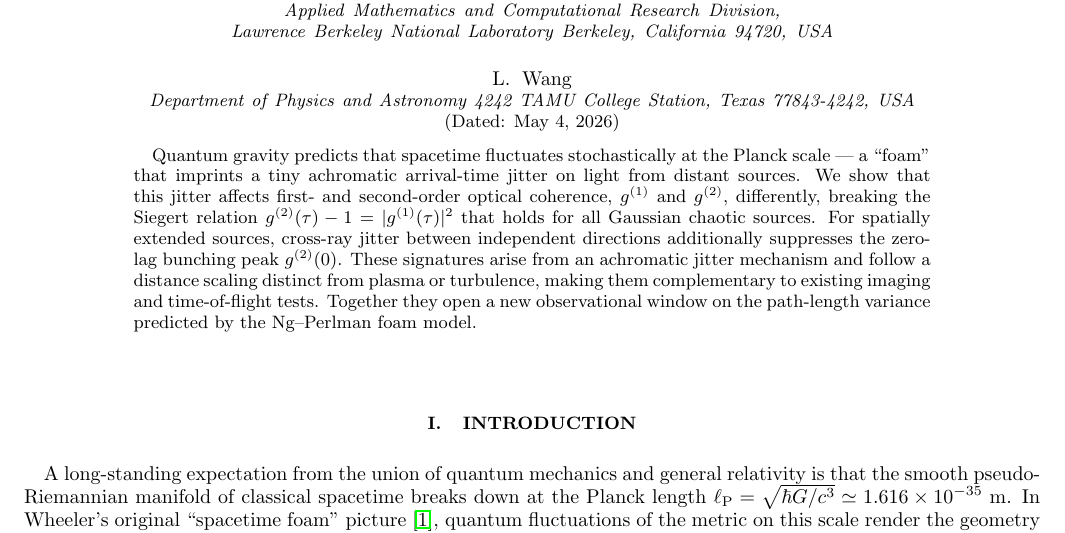
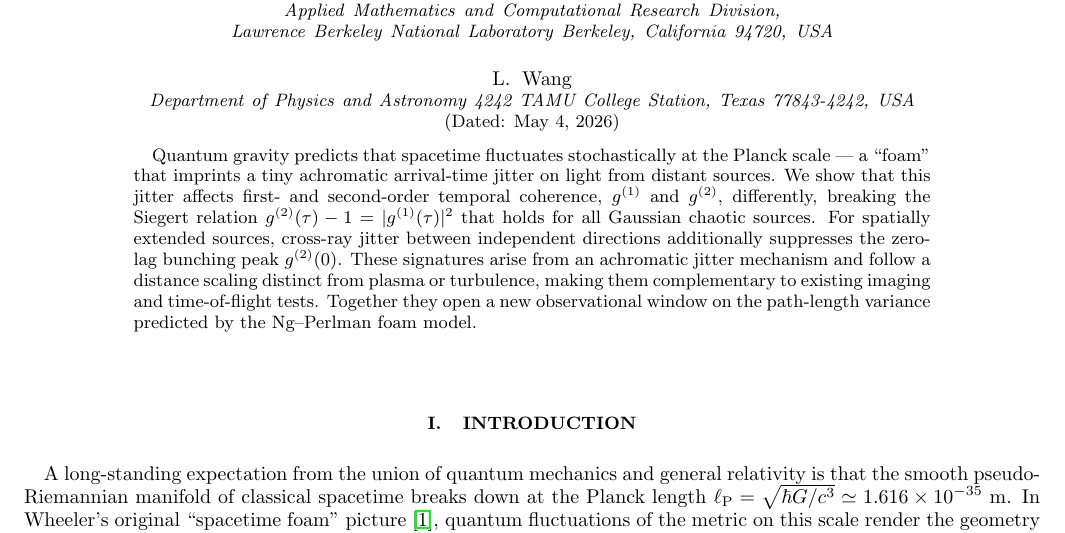
Before and after one commit to AlexGKim/foam, a LaTeX paper (docs/paper.tex): part of page 1 of 14, cut so that both start at the same text. Compiled offline with pdfLaTeX.

Commit message:
temporal

```diff
--- a/docs/paper.tex
+++ b/docs/paper.tex
@@ -29,7 +29,7 @@ College Station, Texas 77843-4242, USA}
 Quantum gravity predicts that spacetime fluctuates stochastically at the Planck
 scale --- a ``foam'' that imprints a tiny achromatic arrival-time jitter on light
 from distant sources.
-We show that this jitter affects first- and second-order optical coherence,
+We show that this jitter affects first- and second-order temporal coherence,
 $g^{(1)}$ and $g^{(2)}$, differently, breaking the Siegert relation
 $g^{(2)}(\tau) - 1 = |g^{(1)}(\tau)|^2$ that holds for all Gaussian chaotic sources.
 For spatially extended sources, cross-ray jitter between independent directions
```
